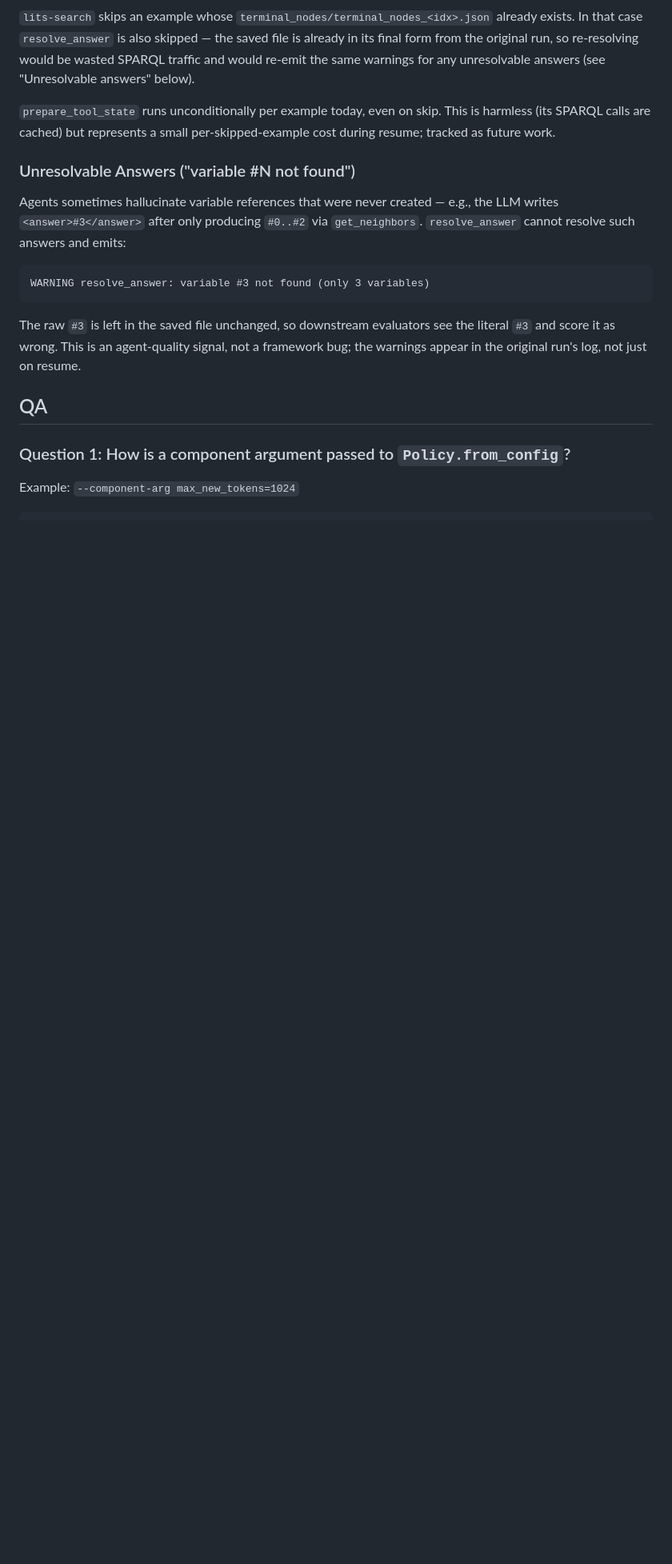
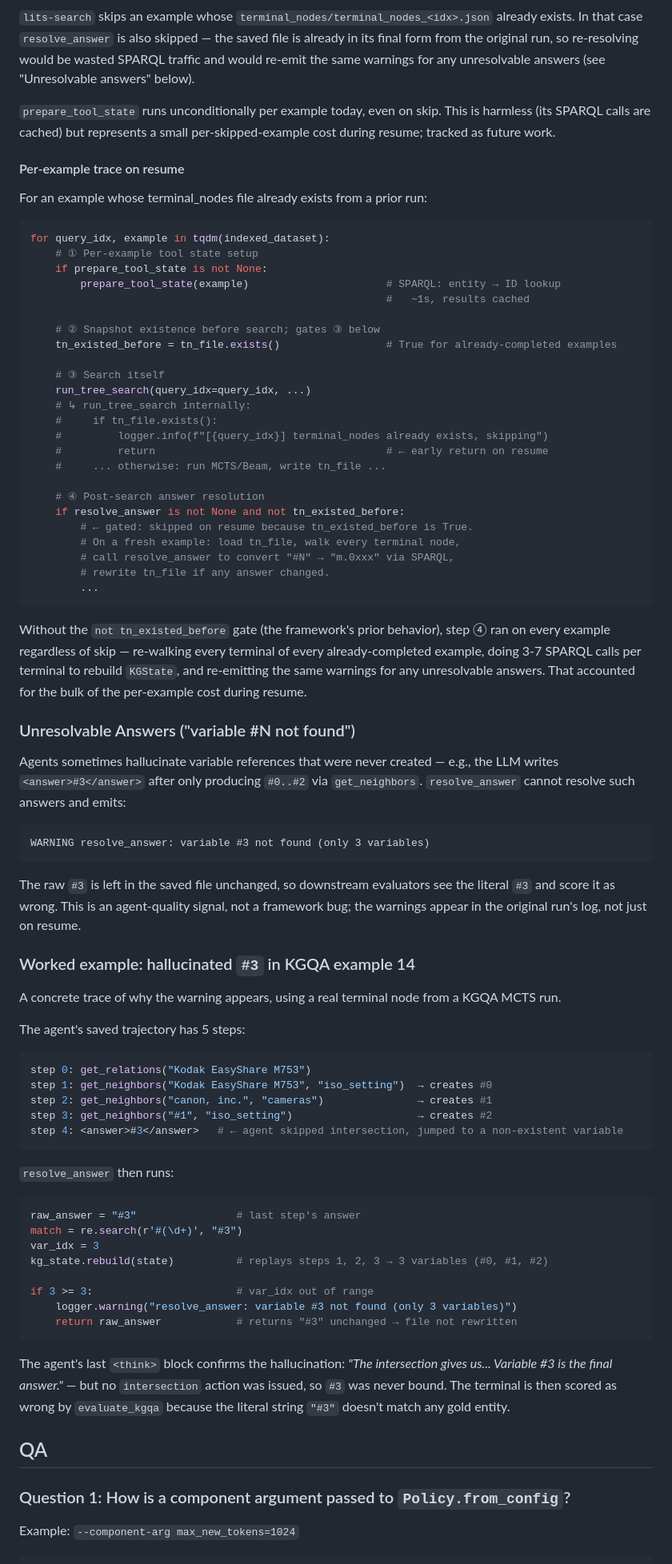
Before and after one commit to xinzhel/lits-llm, a Markdown page: docs/cli/search.md, the part around the change. Shown at 80% size. GitHub-like rendering; blank space fills up the shorter version.

Commit message:
Add per-example resume trace + KGQA example 14 walkthrough to search.md
The annotated main-loop trace makes the resume gate's purpose obvious
(why ④ resolve is skipped after ② skip-check + ③ early-return), and the
example 14 walkthrough makes the 'variable #N not found' warning concrete
(agent hallucinates #3 without issuing intersection).

````diff
--- a/docs/cli/search.md
+++ b/docs/cli/search.md
@@ -233,6 +233,39 @@ Tool-use benchmarks (KGQA, mapeval-sql, etc.) register two optional hooks via th
 
 `prepare_tool_state` runs unconditionally per example today, even on skip. This is harmless (its SPARQL calls are cached) but represents a small per-skipped-example cost during resume; tracked as future work.
 
+#### Per-example trace on resume
+
+For an example whose terminal_nodes file already exists from a prior run:
+
+```python
+for query_idx, example in tqdm(indexed_dataset):
+    # ① Per-example tool state setup
+    if prepare_tool_state is not None:
+        prepare_tool_state(example)                      # SPARQL: entity → ID lookup
+                                                         #   ~1s, results cached
+
+    # ② Snapshot existence before search; gates ③ below
+    tn_existed_before = tn_file.exists()                 # True for already-completed examples
+
+    # ③ Search itself
+    run_tree_search(query_idx=query_idx, ...)
+    # ↳ run_tree_search internally:
+    #     if tn_file.exists():
+    #         logger.info(f"[{query_idx}] terminal_nodes already exists, skipping")
+    #         return                                     # ← early return on resume
+    #     ... otherwise: run MCTS/Beam, write tn_file ...
+
+    # ④ Post-search answer resolution
+    if resolve_answer is not None and not tn_existed_before:
+        # ← gated: skipped on resume because tn_existed_before is True.
+        # On a fresh example: load tn_file, walk every terminal node,
+        # call resolve_answer to convert "#N" → "m.0xxx" via SPARQL,
+        # rewrite tn_file if any answer changed.
+        ...
+```
+
+Without the `not tn_existed_before` gate (the framework's prior behavior), step ④ ran on every example regardless of skip — re-walking every terminal of every already-completed example, doing 3-7 SPARQL calls per terminal to rebuild `KGState`, and re-emitting the same warnings for any unresolvable answers. That accounted for the bulk of the per-example cost during resume.
+
 ### Unresolvable Answers ("variable #N not found")
 
 Agents sometimes hallucinate variable references that were never created — e.g., the LLM writes `<answer>#3</answer>` after only producing `#0..#2` via `get_neighbors`. `resolve_answer` cannot resolve such answers and emits:
@@ -242,6 +275,35 @@ WARNING resolve_answer: variable #3 not found (only 3 variables)
 ```
 
 The raw `#3` is left in the saved file unchanged, so downstream evaluators see the literal `#3` and score it as wrong. This is an agent-quality signal, not a framework bug; the warnings appear in the original run's log, not just on resume.
+
+### Worked example: hallucinated `#3` in KGQA example 14
+
+A concrete trace of why the warning appears, using a real terminal node from a KGQA MCTS run.
+
+The agent's saved trajectory has 5 steps:
+
+```python
+step 0: get_relations("Kodak EasyShare M753")
+step 1: get_neighbors("Kodak EasyShare M753", "iso_setting")  → creates #0
+step 2: get_neighbors("canon, inc.", "cameras")               → creates #1
+step 3: get_neighbors("#1", "iso_setting")                    → creates #2
+step 4: <answer>#3</answer>   # ← agent skipped intersection, jumped to a non-existent variable
+```
+
+`resolve_answer` then runs:
+
+```python
+raw_answer = "#3"                # last step's answer
+match = re.search(r'#(\d+)', "#3")
+var_idx = 3
+kg_state.rebuild(state)          # replays steps 1, 2, 3 → 3 variables (#0, #1, #2)
+
+if 3 >= 3:                       # var_idx out of range
+    logger.warning("resolve_answer: variable #3 not found (only 3 variables)")
+    return raw_answer            # returns "#3" unchanged → file not rewritten
+```
+
+The agent's last `<think>` block confirms the hallucination: *"The intersection gives us... Variable #3 is the final answer."* — but no `intersection` action was issued, so `#3` was never bound. The terminal is then scored as wrong by `evaluate_kgqa` because the literal string `"#3"` doesn't match any gold entity.
 
 ## QA
 
````
